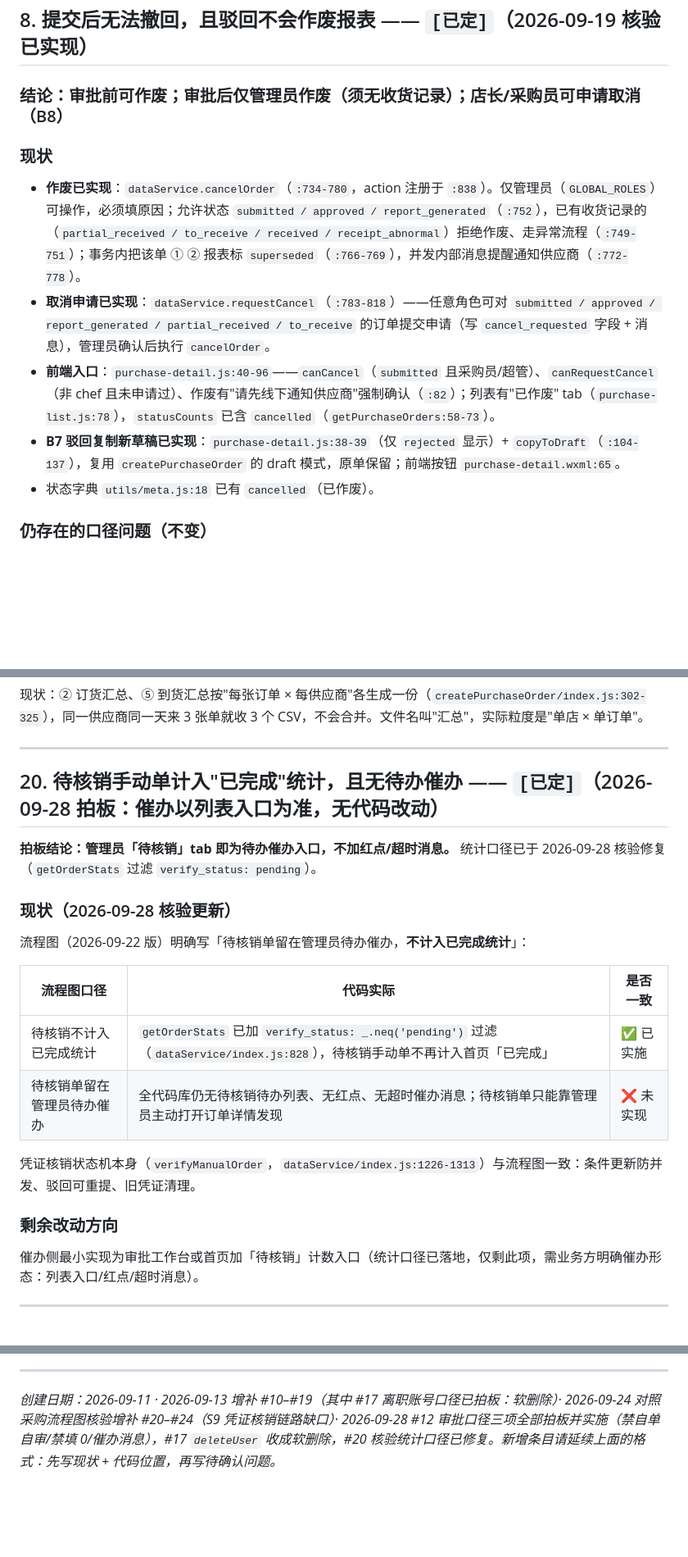
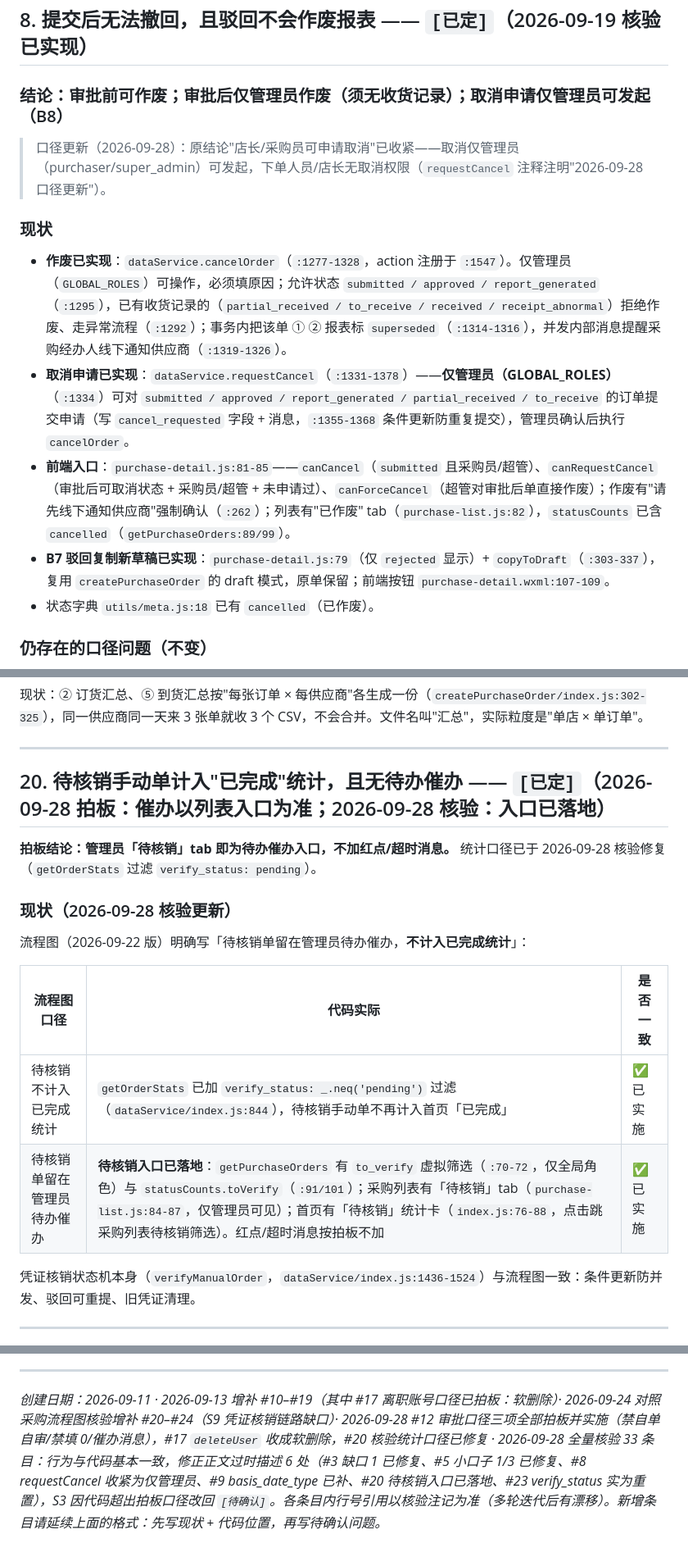
Before and after one commit to rishengW/mini-program, a Markdown page: 业务模糊点确认清单.md, 3 parts joined by grey strips. Shown at 82% size. GitHub-like rendering; blank space fills up the shorter version.

```diff
--- a/业务模糊点确认清单.md
+++ b/业务模糊点确认清单.md
@@ -256,14 +256,16 @@ receivedBy = user.name || user.username || receivedBy
 
 ## 8. 提交后无法撤回，且驳回不会作废报表 —— `[已定]`（2026-09-19 核验已实现）
 
-### 结论：**审批前可作废；审批后仅管理员作废（须无收货记录）；店长/采购员可申请取消**（B8）
+### 结论：**审批前可作废；审批后仅管理员作废（须无收货记录）；取消申请仅管理员可发起**（B8）
+
+> 口径更新（2026-09-28）：原结论"店长/采购员可申请取消"已收紧——取消仅管理员（purchaser/super_admin）可发起，下单人员/店长无取消权限（`requestCancel` 注释注明"2026-09-28 口径更新"）。
 
 ### 现状
 
-- **作废已实现**：`dataService.cancelOrder`（`:734-780`，action 注册于 `:838`）。仅管理员（`GLOBAL_ROLES`）可操作，必须填原因；允许状态 `submitted / approved / report_generated`（`:752`），已有收货记录的（`partial_received / to_receive / received / receipt_abnormal`）拒绝作废、走异常流程（`:749-751`）；事务内把该单 ① ② 报表标 `superseded`（`:766-769`），并发内部消息提醒通知供应商（`:772-778`）。
-- **取消申请已实现**：`dataService.requestCancel`（`:783-818`）——任意角色可对 `submitted / approved / report_generated / partial_received / to_receive` 的订单提交申请（写 `cancel_requested` 字段 + 消息），管理员确认后执行 `cancelOrder`。
-- **前端入口**：`purchase-detail.js:40-96`——`canCancel`（`submitted` 且采购员/超管）、`canRequestCancel`（非 chef 且未申请过）、作废有"请先线下通知供应商"强制确认（`:82`）；列表有"已作废" tab（`purchase-list.js:78`），`statusCounts` 已含 `cancelled`（`getPurchaseOrders:58-73`）。
-- **B7 驳回复制新草稿已实现**：`purchase-detail.js:38-39`（仅 `rejected` 显示）+ `copyToDraft`（`:104-137`），复用 `createPurchaseOrder` 的 draft 模式，原单保留；前端按钮 `purchase-detail.wxml:65`。
+- **作废已实现**：`dataService.cancelOrder`（`:1277-1328`，action 注册于 `:1547`）。仅管理员（`GLOBAL_ROLES`）可操作，必须填原因；允许状态 `submitted / approved / report_generated`（`:1295`），已有收货记录的（`partial_received / to_receive / received / receipt_abnormal`）拒绝作废、走异常流程（`:1292`）；事务内把该单 ① ② 报表标 `superseded`（`:1314-1316`），并发内部消息提醒采购经办人线下通知供应商（`:1319-1326`）。
+- **取消申请已实现**：`dataService.requestCancel`（`:1331-1378`）——**仅管理员（GLOBAL_ROLES）**（`:1334`）可对 `submitted / approved / report_generated / partial_received / to_receive` 的订单提交申请（写 `cancel_requested` 字段 + 消息，`:1355-1368` 条件更新防重复提交），管理员确认后执行 `cancelOrder`。
+- **前端入口**：`purchase-detail.js:81-85`——`canCancel`（`submitted` 且采购员/超管）、`canRequestCancel`（审批后可取消状态 + 采购员/超管 + 未申请过）、`canForceCancel`（超管对审批后单直接作废）；作废有"请先线下通知供应商"强制确认（`:262`）；列表有"已作废" tab（`purchase-list.js:82`），`statusCounts` 已含 `cancelled`（`getPurchaseOrders:89/99`）。
+- **B7 驳回复制新草稿已实现**：`purchase-detail.js:79`（仅 `rejected` 显示）+ `copyToDraft`（`:303-337`），复用 `createPurchaseOrder` 的 draft 模式，原单保留；前端按钮 `purchase-detail.wxml:107-109`。
 - 状态字典 `utils/meta.js:18` 已有 `cancelled`（已作废）。
 
 ### 仍存在的口径问题（不变）
@@ -607,7 +617,7 @@ receivedBy = user.name || user.username || receivedBy
 
 ---
 
-## 20. 待核销手动单计入"已完成"统计，且无待办催办 —— `[已定]`（2026-09-28 拍板：催办以列表入口为准，无代码改动）
+## 20. 待核销手动单计入"已完成"统计，且无待办催办 —— `[已定]`（2026-09-28 拍板：催办以列表入口为准；2026-09-28 核验：入口已落地）
 
 **拍板结论：管理员「待核销」tab 即为待办催办入口，不加红点/超时消息。** 统计口径已于 2026-09-28 核验修复（`getOrderStats` 过滤 `verify_status: pending`）。
 
@@ -617,14 +627,10 @@ receivedBy = user.name || user.username || receivedBy
 
 | 流程图口径 | 代码实际 | 是否一致 |
 |---|---|---|
-| 待核销不计入已完成统计 | `getOrderStats` 已加 `verify_status: _.neq('pending')` 过滤（`dataService/index.js:828`），待核销手动单不再计入首页「已完成」 | ✅ 已实施 |
-| 待核销单留在管理员待办催办 | 全代码库仍无待核销待办列表、无红点、无超时催办消息；待核销单只能靠管理员主动打开订单详情发现 | ❌ 未实现 |
+| 待核销不计入已完成统计 | `getOrderStats` 已加 `verify_status: _.neq('pending')` 过滤（`dataService/index.js:844`），待核销手动单不再计入首页「已完成」 | ✅ 已实施 |
+| 待核销单留在管理员待办催办 | **待核销入口已落地**：`getPurchaseOrders` 有 `to_verify` 虚拟筛选（`:70-72`，仅全局角色）与 `statusCounts.toVerify`（`:91/101`）；采购列表有「待核销」tab（`purchase-list.js:84-87`，仅管理员可见）；首页有「待核销」统计卡（`index.js:76-88`，点击跳采购列表待核销筛选）。红点/超时消息按拍板不加 | ✅ 已实施 |
 
-凭证核销状态机本身（`verifyManualOrder`，`dataService/index.js:1226-1313`）与流程图一致：条件更新防并发、驳回可重提、旧凭证清理。
-
-### 剩余改动方向
-
-催办侧最小实现为审批工作台或首页加「待核销」计数入口（统计口径已落地，仅剩此项，需业务方明确催办形态：列表入口/红点/超时消息）。
+凭证核销状态机本身（`verifyManualOrder`，`dataService/index.js:1436-1524`）与流程图一致：条件更新防并发、驳回可重提、旧凭证清理。
 
 ---
 
@@ -777,4 +793,4 @@ S9 第 7 条的固定合作升级路径（散货商建档案 + 协议价转正
 
 ---
 
-*创建日期：2026-09-11 · 2026-09-13 增补 #10–#19（其中 #17 离职账号口径已拍板：软删除）· 2026-09-24 对照采购流程图核验增补 #20–#24（S9 凭证核销链路缺口）· 2026-09-28 #12 审批口径三项全部拍板并实施（禁自单自审/禁填 0/催办消息），#17 `deleteUser` 收成软删除，#20 核验统计口径已修复。新增条目请延续上面的格式：先写现状 + 代码位置，再写待确认问题。*
+*创建日期：2026-09-11 · 2026-09-13 增补 #10–#19（其中 #17 离职账号口径已拍板：软删除）· 2026-09-24 对照采购流程图核验增补 #20–#24（S9 凭证核销链路缺口）· 2026-09-28 #12 审批口径三项全部拍板并实施（禁自单自审/禁填 0/催办消息），#17 `deleteUser` 收成软删除，#20 核验统计口径已修复 · 2026-09-28 全量核验 33 条目：行为与代码基本一致，修正正文过时描述 6 处（#3 缺口 1 已修复、#5 小口子 1/3 已修复、#8 requestCancel 收紧为仅管理员、#9 basis_date_type 已补、#20 待核销入口已落地、#23 verify_status 实为重置），S3 因代码超出拍板口径改回 `[待确认]`。各条目内行号引用以核验注记为准（多轮迭代后有漂移）。新增条目请延续上面的格式：先写现状 + 代码位置，再写待确认问题。*
```
Also changed, not shown: other parts of 业务模糊点确认清单.md (+37 -19 lines).
